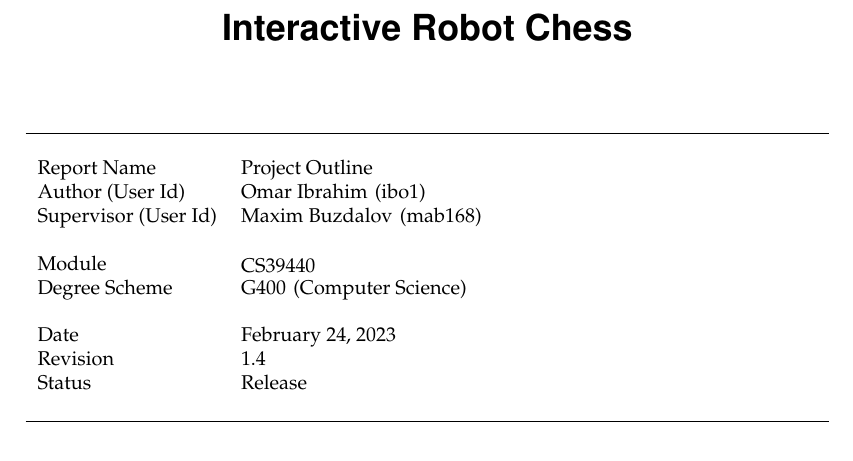
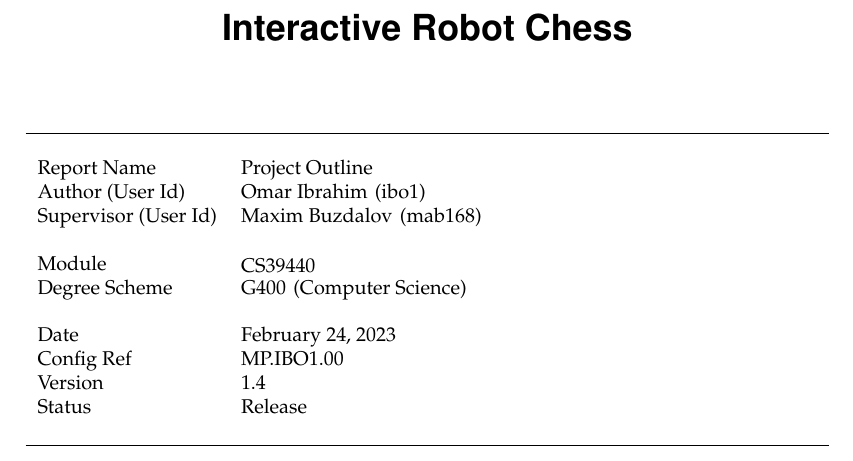
Before and after one commit to TheRealShoxie/Interactive-Robot-Chess, a LaTeX document (DOCS/Project_Outline/MP.IBO1.00_-_Project_Outline.tex, which reads DOCS/Project_Outline/mmpv2.sty): part of page 1 of 4, cut so that both start at the same text. Compiled offline with pdfLaTeX.

Commit message:
Updating Project Outline to include config ref

```diff
--- a/DOCS/Project_Outline/MMP_ProjectOutline.tex
+++ b/DOCS/Project_Outline/MP.IBO1.00_-_Project_Outline.tex
@@ -27,6 +27,7 @@
 \projecttitle{Interactive Robot Chess}
 \projecttitlememoir{Interactive Robot Chess} %same as the project title or abridged version for page header
 \reporttitle{Project Outline}
+\configref{MP.IBO1.00}
 \version{1.4}
 \docstatus{Release} % change to Release when you are ready to submit your document
 \modulecode{CS39440}
--- a/DOCS/Project_Outline/mmpv2.sty
+++ b/DOCS/Project_Outline/mmpv2.sty
@@ -67,6 +67,10 @@
   \newcommand{\showmodulecode}{#1}
 }
 
+\newcommand{\configref}[1]{
+  \newcommand{\showconfigref}{#1}
+}
+
 \newcommand{\helv}{
 	%bold, 18point, 21point line spacing
 	\fontfamily{phv}\fontseries{b}\fontsize{18}{21}\selectfont
@@ -98,7 +102,8 @@
  Degree Scheme &  \showdegreeschemecode \hspace*{0.05in}(\showdegreeschemename)\\
  \\
  Date & \mmpdocdate\\
- Revision & \showversion\\
+ Config Ref & \showconfigref\\
+ Version & \showversion\\
  Status & \showdocstatus\\
  \\
  \hline
```
Also changed, not shown: DOCS/Project_Outline/MMP_ProjectOutline.pdf (deleted), DOCS/Project_Outline/MP.IBO1.00_-_Project_Outline.pdf (added).
